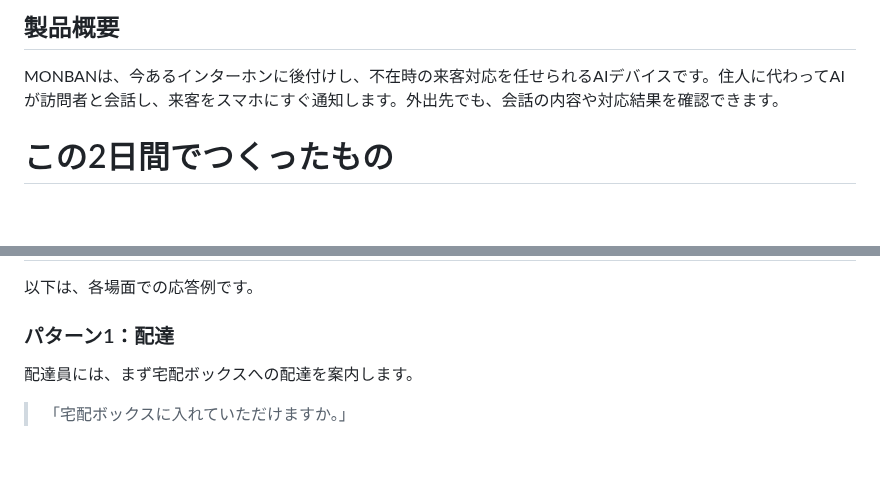
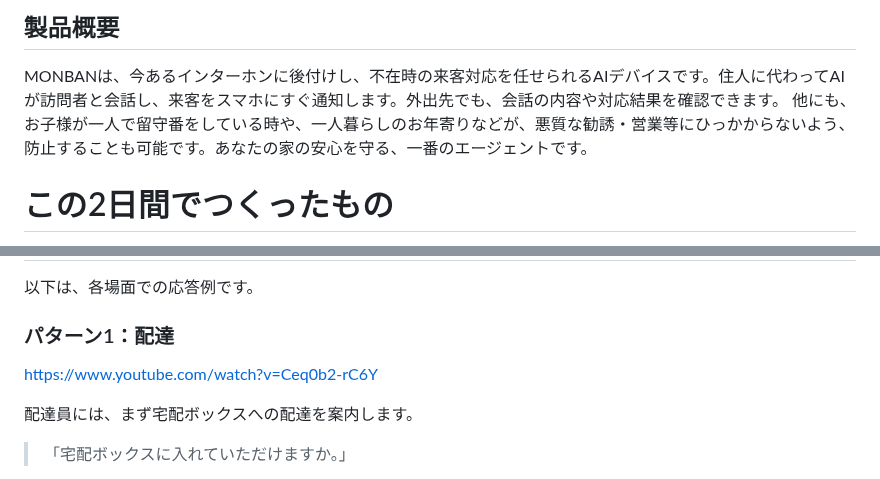
Before and after one commit to jphacks/tka_2601, a Markdown page: README.md, 2 parts joined by grey strips. GitHub-like rendering; blank space fills up the shorter version.

```diff
--- a/README.md
+++ b/README.md
@@ -9,6 +9,7 @@ https://www.youtube.com/watch?v=Ceq0b2-rC6Y
 ## 製品概要
 
 MONBANは、今あるインターホンに後付けし、不在時の来客対応を任せられるAIデバイスです。住人に代わってAIが訪問者と会話し、来客をスマホにすぐ通知します。外出先でも、会話の内容や対応結果を確認できます。
+他にも、お子様が一人で留守番をしている時や、一人暮らしのお年寄りなどが、悪質な勧誘・営業等にひっかからないよう、防止することも可能です。あなたの家の安心を守る、一番のエージェントです。
 
 # この2日間でつくったもの
 
@@ -66,6 +67,8 @@ MONBANの特長は、既存の室内親機への後付けで、不在時の来
 以下は、各場面での応答例です。
 
 ### パターン1：配達
+
+[https://www.youtube.com/watch?v=Ceq0b2-rC6Y](https://www.youtube.com/watch?v=Ceq0b2-rC6Y)
 
 配達員には、まず宅配ボックスへの配達を案内します。
 
```
